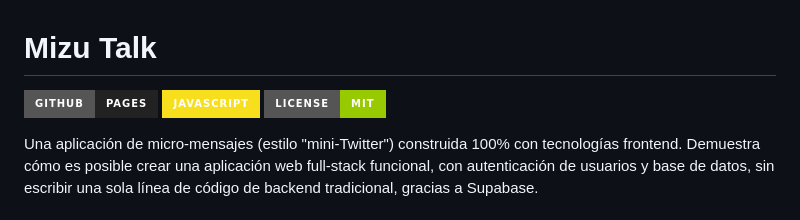
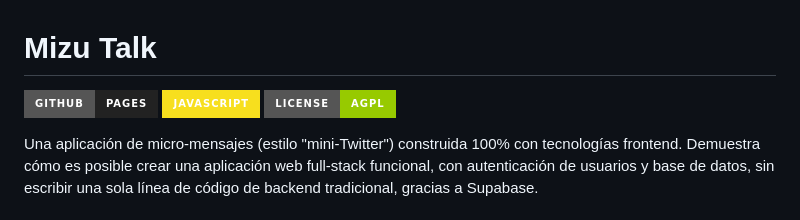
Before and after one commit to mizulegendsstudios/mizu_talk, a Markdown page: README.md, the part around the change. GitHub-like rendering; badges without logos.

```diff
--- a/README.md
+++ b/README.md
@@ -2,7 +2,7 @@
 
 [![GitHub Pages](https://img.shields.io/badge/GitHub-Pages-222222?style=for-the-badge&logo=github&logoColor=white)](https://mizulegendsstudies.github.io/mizu_talk/)
 [![JavaScript](https://img.shields.io/badge/JavaScript-F7DF1E?style=for-the-badge&logo=javascript&logoColor=black)](https://developer.mozilla.org/es/docs/Web/JavaScript)
-[![License: MIT](https://img.shields.io/badge/License-MIT-green?style=for-the-badge)](https://opensource.org/licenses/MIT)
+[![License: AGPL](https://img.shields.io/badge/License-AGPL-green?style=for-the-badge)](https://opensource.org/licenses/AGPL)
 
 Una aplicación de micro-mensajes (estilo "mini-Twitter") construida 100% con tecnologías frontend. Demuestra cómo es posible crear una aplicación web full-stack funcional, con autenticación de usuarios y base de datos, sin escribir una sola línea de código de backend tradicional, gracias a Supabase.
 
```
